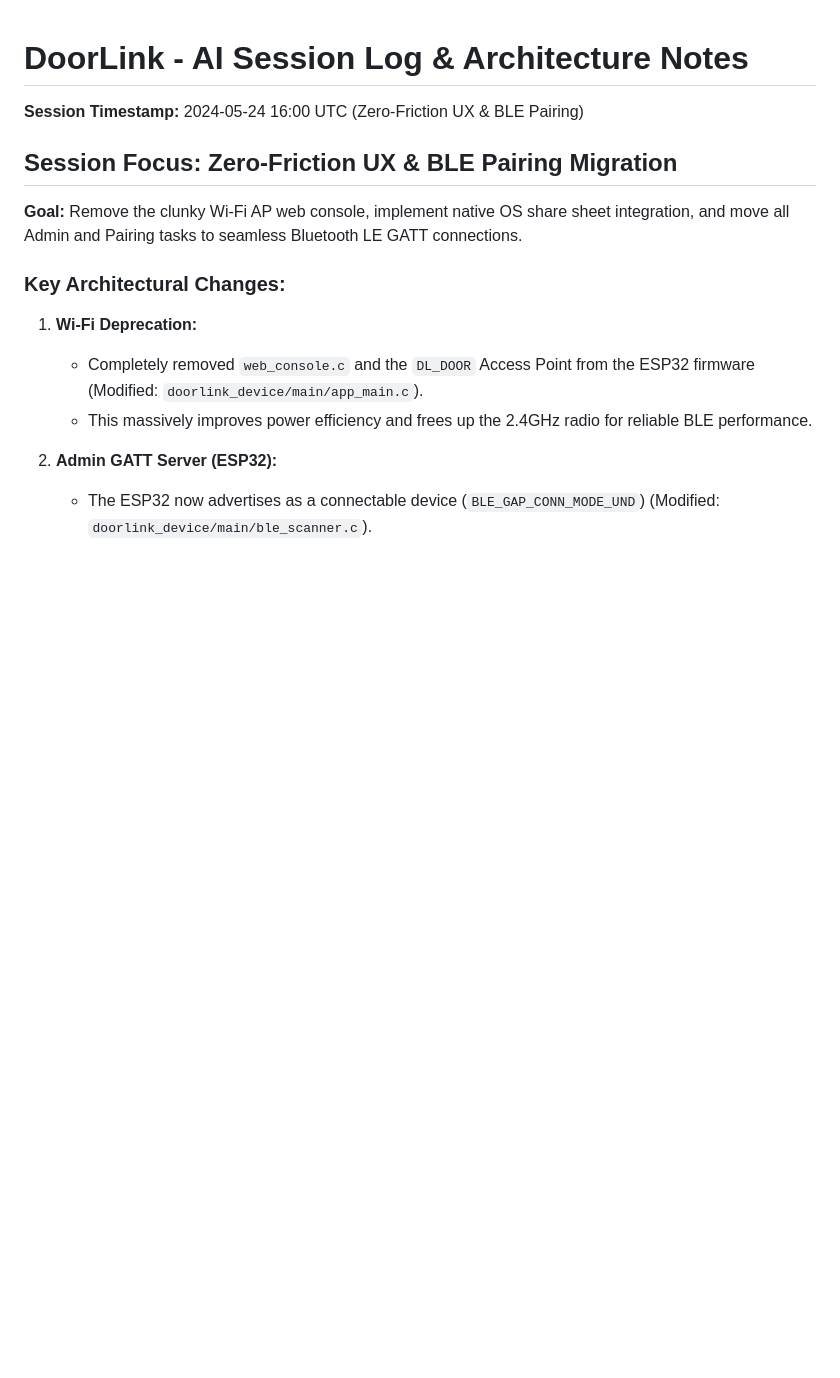
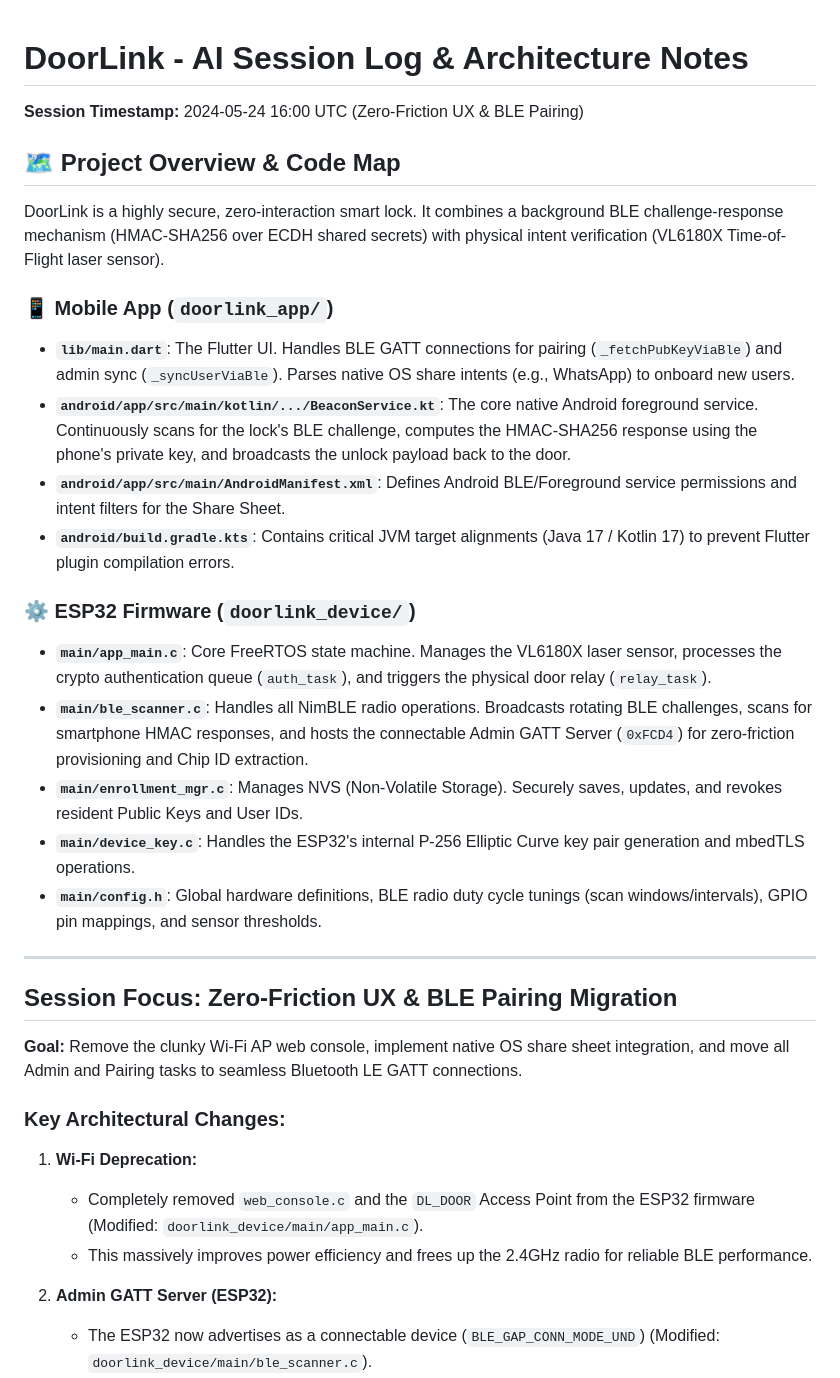
Before and after one commit to olgunx/doorlink, a Markdown page: AI_SESSION_LOG.md, the part around the change. GitHub-like rendering; blank space fills up the shorter version.

Commit message:
ai session update with high-level "Code Map" for the AI to understand the architecture

```diff
--- a/AI_SESSION_LOG.md
+++ b/AI_SESSION_LOG.md
@@ -1,6 +1,24 @@
 # DoorLink - AI Session Log & Architecture Notes
 
 **Session Timestamp:** 2024-05-24 16:00 UTC (Zero-Friction UX & BLE Pairing)
+
+## 🗺️ Project Overview & Code Map
+DoorLink is a highly secure, zero-interaction smart lock. It combines a background BLE challenge-response mechanism (HMAC-SHA256 over ECDH shared secrets) with physical intent verification (VL6180X Time-of-Flight laser sensor).
+
+### 📱 Mobile App (`doorlink_app/`)
+*   **`lib/main.dart`**: The Flutter UI. Handles BLE GATT connections for pairing (`_fetchPubKeyViaBle`) and admin sync (`_syncUserViaBle`). Parses native OS share intents (e.g., WhatsApp) to onboard new users.
+*   **`android/app/src/main/kotlin/.../BeaconService.kt`**: The core native Android foreground service. Continuously scans for the lock's BLE challenge, computes the HMAC-SHA256 response using the phone's private key, and broadcasts the unlock payload back to the door.
+*   **`android/app/src/main/AndroidManifest.xml`**: Defines Android BLE/Foreground service permissions and intent filters for the Share Sheet.
+*   **`android/build.gradle.kts`**: Contains critical JVM target alignments (Java 17 / Kotlin 17) to prevent Flutter plugin compilation errors.
+
+### ⚙️ ESP32 Firmware (`doorlink_device/`)
+*   **`main/app_main.c`**: Core FreeRTOS state machine. Manages the VL6180X laser sensor, processes the crypto authentication queue (`auth_task`), and triggers the physical door relay (`relay_task`).
+*   **`main/ble_scanner.c`**: Handles all NimBLE radio operations. Broadcasts rotating BLE challenges, scans for smartphone HMAC responses, and hosts the connectable Admin GATT Server (`0xFCD4`) for zero-friction provisioning and Chip ID extraction.
+*   **`main/enrollment_mgr.c`**: Manages NVS (Non-Volatile Storage). Securely saves, updates, and revokes resident Public Keys and User IDs.
+*   **`main/device_key.c`**: Handles the ESP32's internal P-256 Elliptic Curve key pair generation and mbedTLS operations.
+*   **`main/config.h`**: Global hardware definitions, BLE radio duty cycle tunings (scan windows/intervals), GPIO pin mappings, and sensor thresholds.
+
+---
 
 ## Session Focus: Zero-Friction UX & BLE Pairing Migration
 **Goal:** Remove the clunky Wi-Fi AP web console, implement native OS share sheet integration, and move all Admin and Pairing tasks to seamless Bluetooth LE GATT connections.
```
